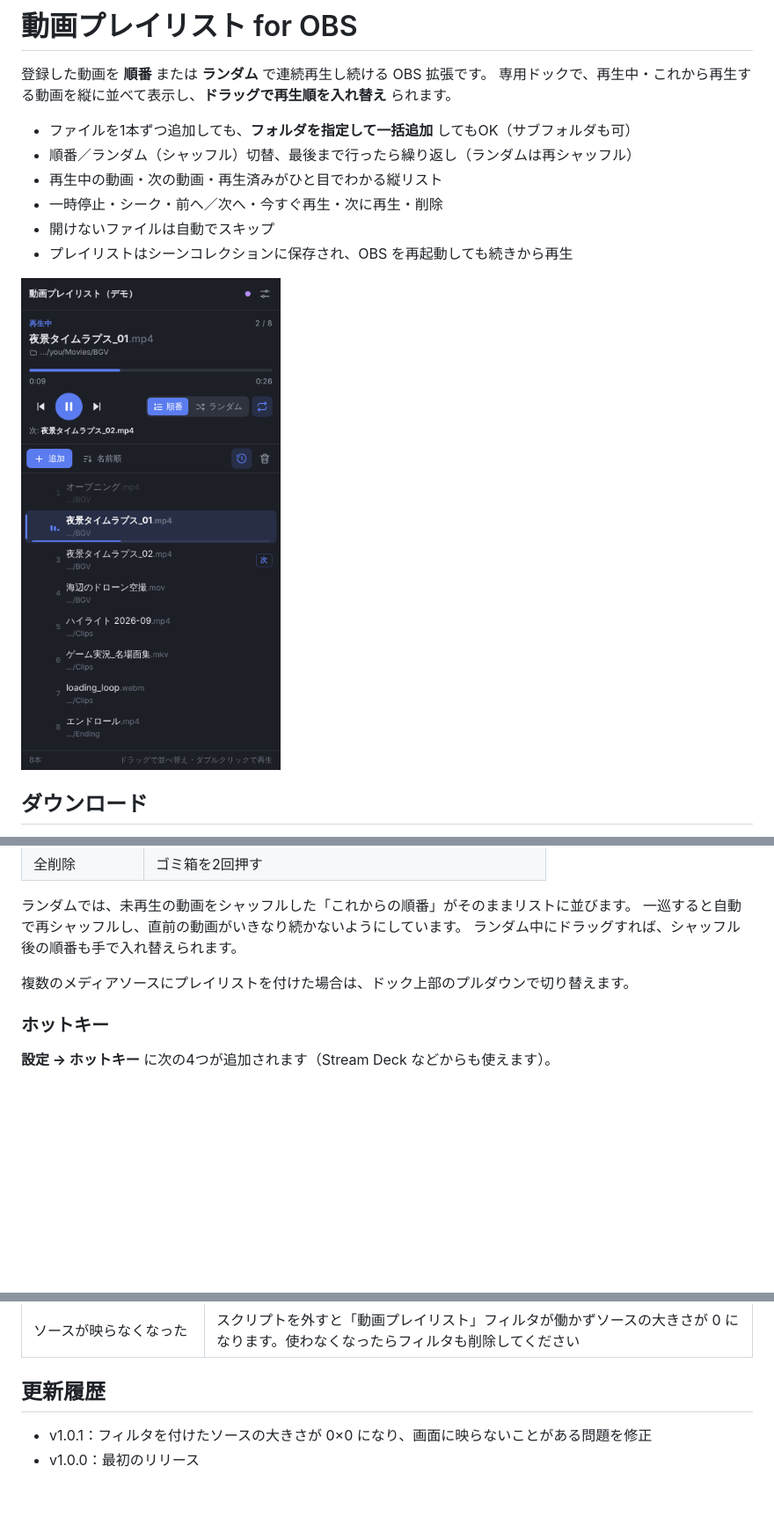
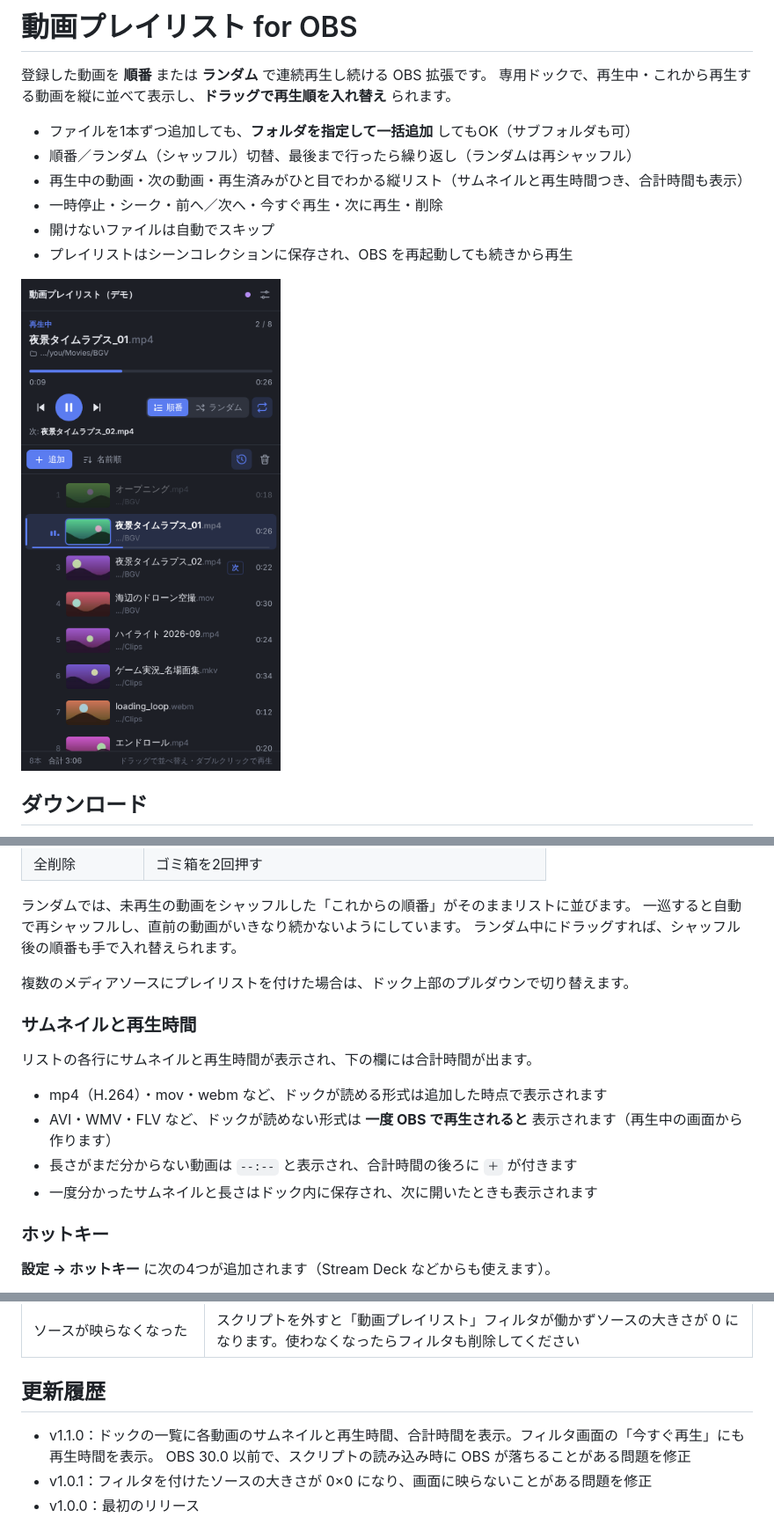
Before and after one commit to RiTa-23/obs-video-playlist, a Markdown page: README.md, 3 parts joined by grey strips. Shown at 88% size. Rendered like a GitHub page; pictures changed too: docs/screenshot.png; blank space fills up the shorter version.

```diff
--- a/README.md
+++ b/README.md
@@ -5,7 +5,7 @@
 
 - ファイルを1本ずつ追加しても、**フォルダを指定して一括追加** してもOK（サブフォルダも可）
 - 順番／ランダム（シャッフル）切替、最後まで行ったら繰り返し（ランダムは再シャッフル）
-- 再生中の動画・次の動画・再生済みがひと目でわかる縦リスト
+- 再生中の動画・次の動画・再生済みがひと目でわかる縦リスト（サムネイルと再生時間つき、合計時間も表示）
 - 一時停止・シーク・前へ／次へ・今すぐ再生・次に再生・削除
 - 開けないファイルは自動でスキップ
 - プレイリストはシーンコレクションに保存され、OBS を再起動しても続きから再生
@@ -96,6 +96,15 @@
 
 複数のメディアソースにプレイリストを付けた場合は、ドック上部のプルダウンで切り替えます。
 
+### サムネイルと再生時間
+
+リストの各行にサムネイルと再生時間が表示され、下の欄には合計時間が出ます。
+
+- mp4（H.264）・mov・webm など、ドックが読める形式は追加した時点で表示されます
+- AVI・WMV・FLV など、ドックが読めない形式は **一度 OBS で再生されると** 表示されます（再生中の画面から作ります）
+- 長さがまだ分からない動画は `--:--` と表示され、合計時間の後ろに `＋` が付きます
+- 一度分かったサムネイルと長さはドック内に保存され、次に開いたときも表示されます
+
 ### ホットキー
 
 **設定 → ホットキー** に次の4つが追加されます（Stream Deck などからも使えます）。
@@ -124,6 +133,8 @@
 
 ## 更新履歴
 
+- v1.1.0：ドックの一覧に各動画のサムネイルと再生時間、合計時間を表示。フィルタ画面の「今すぐ再生」にも再生時間を表示。
+  OBS 30.0 以前で、スクリプトの読み込み時に OBS が落ちることがある問題を修正
 - v1.0.1：フィルタを付けたソースの大きさが 0×0 になり、画面に映らないことがある問題を修正
 - v1.0.0：最初のリリース
 
```
Also changed, not shown: 2 other files.
